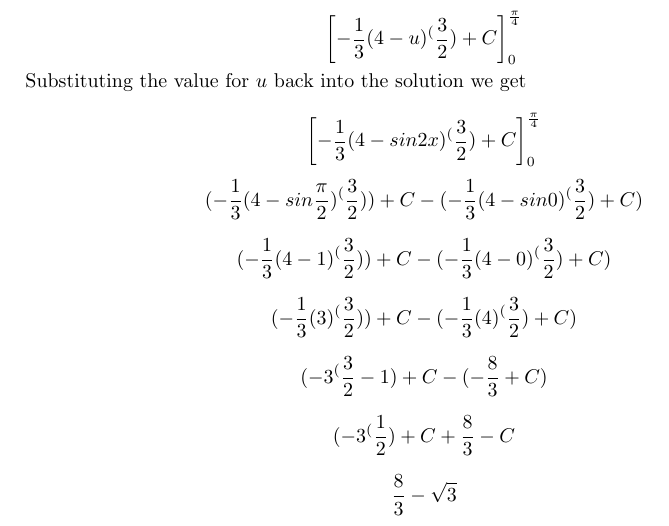
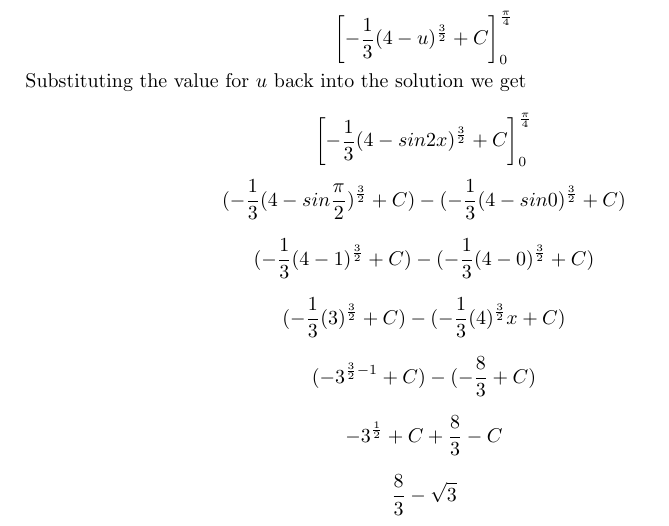
Before and after one commit to abhi-jha/public, a LaTeX document (latex/maths/document.tex): part of the page, cut so that both start at the same text. Compiled offline with pdfLaTeX.

Commit message:
Fixed exponents

```diff
--- a/latex/maths/document.tex
+++ b/latex/maths/document.tex
@@ -38,38 +38,38 @@
 
 
 	\[
-	\left[-\frac{1}{2}*\frac{2}{3}{(4-u)^(\frac{3}{2})} + C\right]_0^\frac{\pi}{4}
+	\left[-\frac{1}{2}*\frac{2}{3}{(4-u)^{\frac{3}{2}}} + C\right]_0^\frac{\pi}{4}
 	\]
 
 	\[
-	\left[-\frac{1}{3}{(4-u)^(\frac{3}{2})} + C\right]_0^\frac{\pi}{4}
+	\left[-\frac{1}{3}{(4-u)^{\frac{3}{2}}} + C\right]_0^\frac{\pi}{4}
 	\]
 
 	Substituting the value for $u$ back into the solution we get
 
 	\[
-	\left[-\frac{1}{3}{(4-sin2x)^(\frac{3}{2})} + C\right]_0^\frac{\pi}{4}
+	\left[-\frac{1}{3}{(4-sin2x)^{\frac{3}{2}}} + C\right]_0^\frac{\pi}{4}
 	\]
 
 	\[
-	(-\frac{1}{3}{(4-sin\frac{\pi}{2})^(\frac{3}{2})}) + C - (-\frac{1}{3}{(4-sin0)^(\frac{3}{2})} + C)
+	(-\frac{1}{3}{(4-sin\frac{\pi}{2})^{\frac{3}{2}}} + C) - (-\frac{1}{3}{(4-sin0)^{\frac{3}{2}}} + C)
 	\]
 
 	\[
-	(-\frac{1}{3}{(4-1)^(\frac{3}{2})}) + C - (-\frac{1}{3}{(4-0)^(\frac{3}{2})} + C)
+	(-\frac{1}{3}{(4-1)^{\frac{3}{2}}} + C) - (-\frac{1}{3}{(4-0)^{\frac{3}{2}}} + C)
 	\]
 
 
 	\[
-	(-\frac{1}{3}{(3)^(\frac{3}{2})}) + C - (-\frac{1}{3}{(4)^(\frac{3}{2})} + C)
+	(-\frac{1}{3}{(3)^{\frac{3}{2}}} + C) - (-\frac{1}{3}{(4)^{\frac{3}{2}}x} + C)
 	\]
 
 	\[
-	(-3^(\frac{3}{2} - 1) + C - (-\frac{8}{3} + C)
+	(-3^{\frac{3}{2} - 1} + C) - (-\frac{8}{3} + C)
 	\]
 
 	\[
-	(-3^(\frac{1}{2}) + C + \frac{8}{3} - C
+	-3^{\frac{1}{2}} + C + \frac{8}{3} - C
 	\]
 
 	\[
```
Also changed, not shown: latex/maths/document.pdf, latex/maths/document.tex (2 more changed lines).
